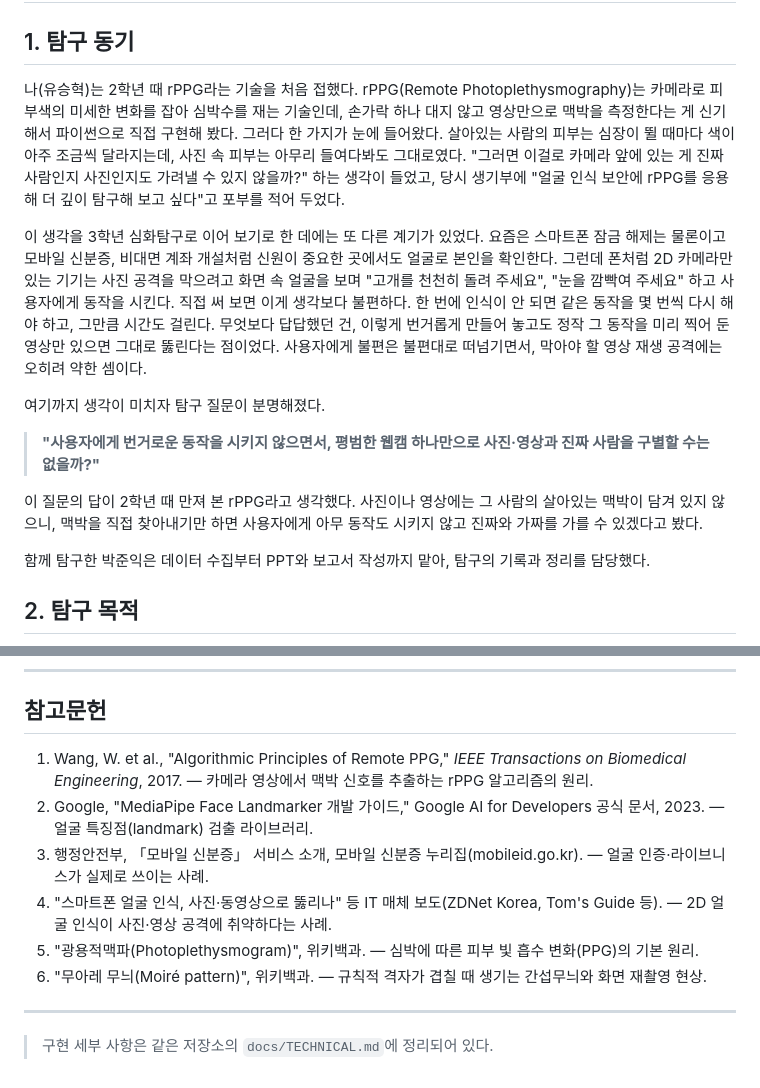
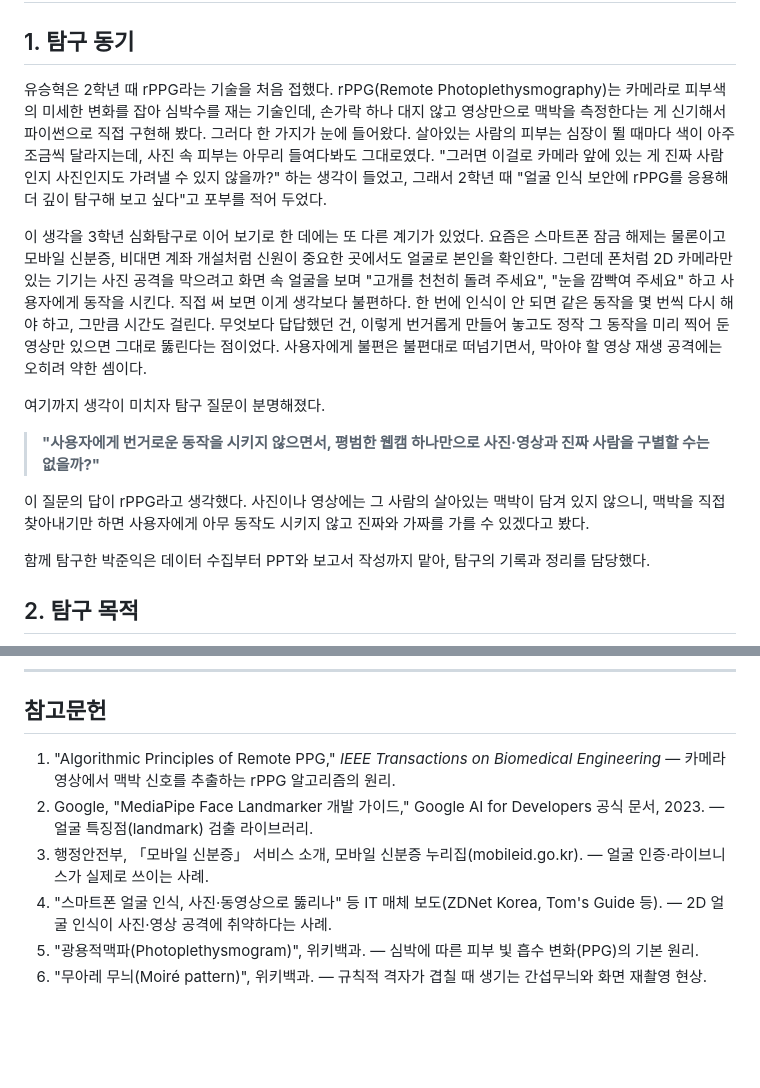
Before and after one commit to hyeok-yoo/liveness, a Markdown page: docs/탐구보고서.md, 2 parts joined by grey strips. Drawn GitHub-style; blank space fills up the shorter version.

Commit message:
Revise introduction and update references in 탐구보고서.md
Updated the introduction and references in the report.

```diff
--- a/docs/탐구보고서.md
+++ b/docs/탐구보고서.md
@@ -18,7 +18,7 @@
 
 ## 1. 탐구 동기
 
-나(유승혁)는 2학년 때 rPPG라는 기술을 처음 접했다. rPPG(Remote Photoplethysmography)는 카메라로 피부색의 미세한 변화를 잡아 심박수를 재는 기술인데, 손가락 하나 대지 않고 영상만으로 맥박을 측정한다는 게 신기해서 파이썬으로 직접 구현해 봤다. 그러다 한 가지가 눈에 들어왔다. 살아있는 사람의 피부는 심장이 뛸 때마다 색이 아주 조금씩 달라지는데, 사진 속 피부는 아무리 들여다봐도 그대로였다. "그러면 이걸로 카메라 앞에 있는 게 진짜 사람인지 사진인지도 가려낼 수 있지 않을까?" 하는 생각이 들었고, 당시 생기부에 "얼굴 인식 보안에 rPPG를 응용해 더 깊이 탐구해 보고 싶다"고 포부를 적어 두었다.
+유승혁은 2학년 때 rPPG라는 기술을 처음 접했다. rPPG(Remote Photoplethysmography)는 카메라로 피부색의 미세한 변화를 잡아 심박수를 재는 기술인데, 손가락 하나 대지 않고 영상만으로 맥박을 측정한다는 게 신기해서 파이썬으로 직접 구현해 봤다. 그러다 한 가지가 눈에 들어왔다. 살아있는 사람의 피부는 심장이 뛸 때마다 색이 아주 조금씩 달라지는데, 사진 속 피부는 아무리 들여다봐도 그대로였다. "그러면 이걸로 카메라 앞에 있는 게 진짜 사람인지 사진인지도 가려낼 수 있지 않을까?" 하는 생각이 들었고, 그래서 2학년 때 "얼굴 인식 보안에 rPPG를 응용해 더 깊이 탐구해 보고 싶다"고 포부를 적어 두었다.
 
 이 생각을 3학년 심화탐구로 이어 보기로 한 데에는 또 다른 계기가 있었다. 요즘은 스마트폰 잠금 해제는 물론이고 모바일 신분증, 비대면 계좌 개설처럼 신원이 중요한 곳에서도 얼굴로 본인을 확인한다. 그런데 폰처럼 2D 카메라만 있는 기기는 사진 공격을 막으려고 화면 속 얼굴을 보며 "고개를 천천히 돌려 주세요", "눈을 깜빡여 주세요" 하고 사용자에게 동작을 시킨다. 직접 써 보면 이게 생각보다 불편하다. 한 번에 인식이 안 되면 같은 동작을 몇 번씩 다시 해야 하고, 그만큼 시간도 걸린다. 무엇보다 답답했던 건, 이렇게 번거롭게 만들어 놓고도 정작 그 동작을 미리 찍어 둔 영상만 있으면 그대로 뚫린다는 점이었다. 사용자에게 불편은 불편대로 떠넘기면서, 막아야 할 영상 재생 공격에는 오히려 약한 셈이다.
 
@@ -26,7 +26,7 @@
 
 > **"사용자에게 번거로운 동작을 시키지 않으면서, 평범한 웹캠 하나만으로 사진·영상과 진짜 사람을 구별할 수는 없을까?"**
 
-이 질문의 답이 2학년 때 만져 본 rPPG라고 생각했다. 사진이나 영상에는 그 사람의 살아있는 맥박이 담겨 있지 않으니, 맥박을 직접 찾아내기만 하면 사용자에게 아무 동작도 시키지 않고 진짜와 가짜를 가를 수 있겠다고 봤다.
+이 질문의 답이 rPPG라고 생각했다. 사진이나 영상에는 그 사람의 살아있는 맥박이 담겨 있지 않으니, 맥박을 직접 찾아내기만 하면 사용자에게 아무 동작도 시키지 않고 진짜와 가짜를 가를 수 있겠다고 봤다.
 
 함께 탐구한 박준익은 데이터 수집부터 PPT와 보고서 작성까지 맡아, 탐구의 기록과 정리를 담당했다.
 
@@ -273,13 +273,9 @@
 
 ## 참고문헌
 
-1. Wang, W. et al., "Algorithmic Principles of Remote PPG," *IEEE Transactions on Biomedical Engineering*, 2017. — 카메라 영상에서 맥박 신호를 추출하는 rPPG 알고리즘의 원리.
+1. "Algorithmic Principles of Remote PPG," *IEEE Transactions on Biomedical Engineering* — 카메라 영상에서 맥박 신호를 추출하는 rPPG 알고리즘의 원리.
 2. Google, "MediaPipe Face Landmarker 개발 가이드," Google AI for Developers 공식 문서, 2023. — 얼굴 특징점(landmark) 검출 라이브러리.
 3. 행정안전부, 「모바일 신분증」 서비스 소개, 모바일 신분증 누리집(mobileid.go.kr). — 얼굴 인증·라이브니스가 실제로 쓰이는 사례.
 4. "스마트폰 얼굴 인식, 사진·동영상으로 뚫리나" 등 IT 매체 보도(ZDNet Korea, Tom's Guide 등). — 2D 얼굴 인식이 사진·영상 공격에 취약하다는 사례.
 5. "광용적맥파(Photoplethysmogram)", 위키백과. — 심박에 따른 피부 빛 흡수 변화(PPG)의 기본 원리.
 6. "무아레 무늬(Moiré pattern)", 위키백과. — 규칙적 격자가 겹칠 때 생기는 간섭무늬와 화면 재촬영 현상.
-
----
-
-> 구현 세부 사항은 같은 저장소의 `docs/TECHNICAL.md`에 정리되어 있다.
```
